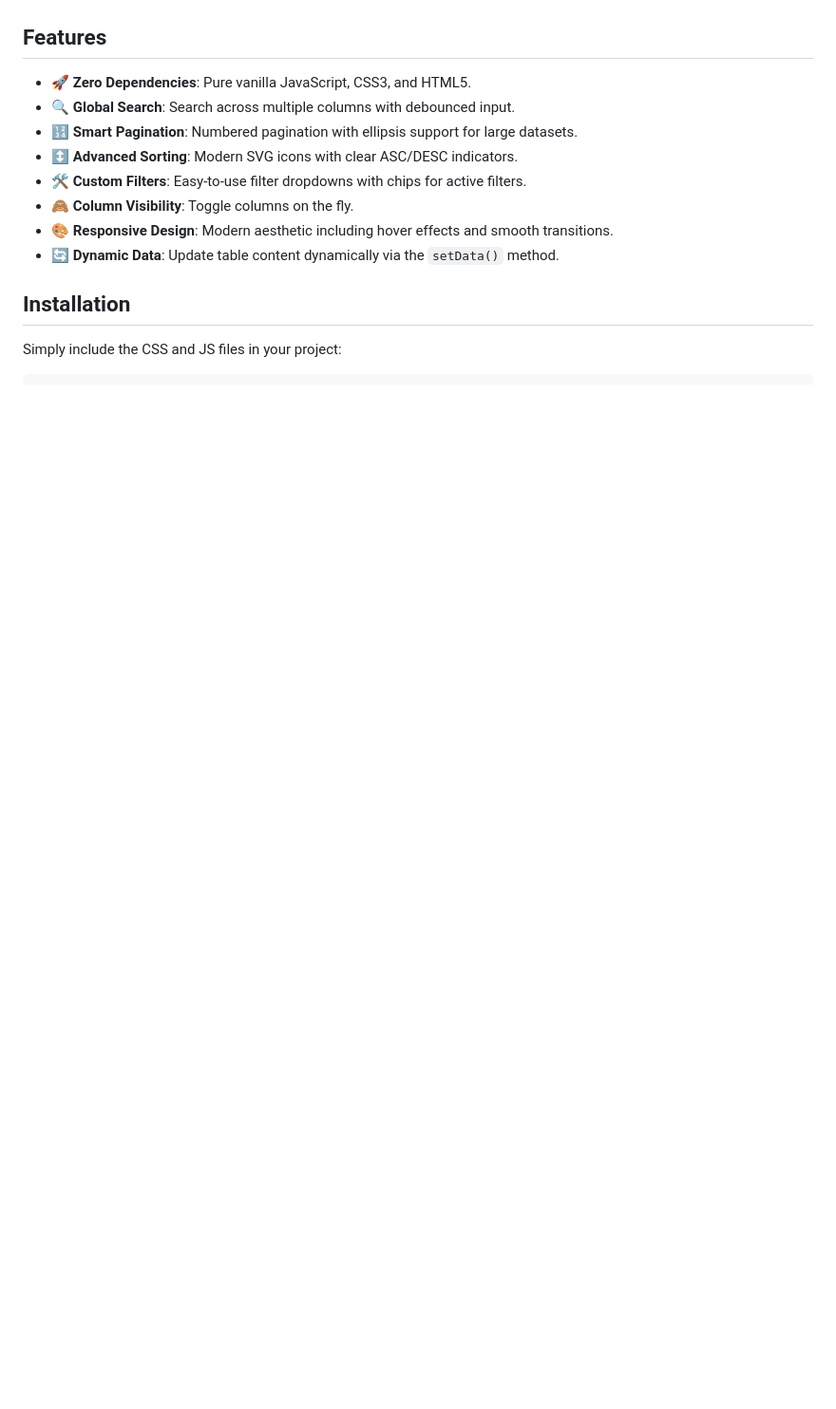
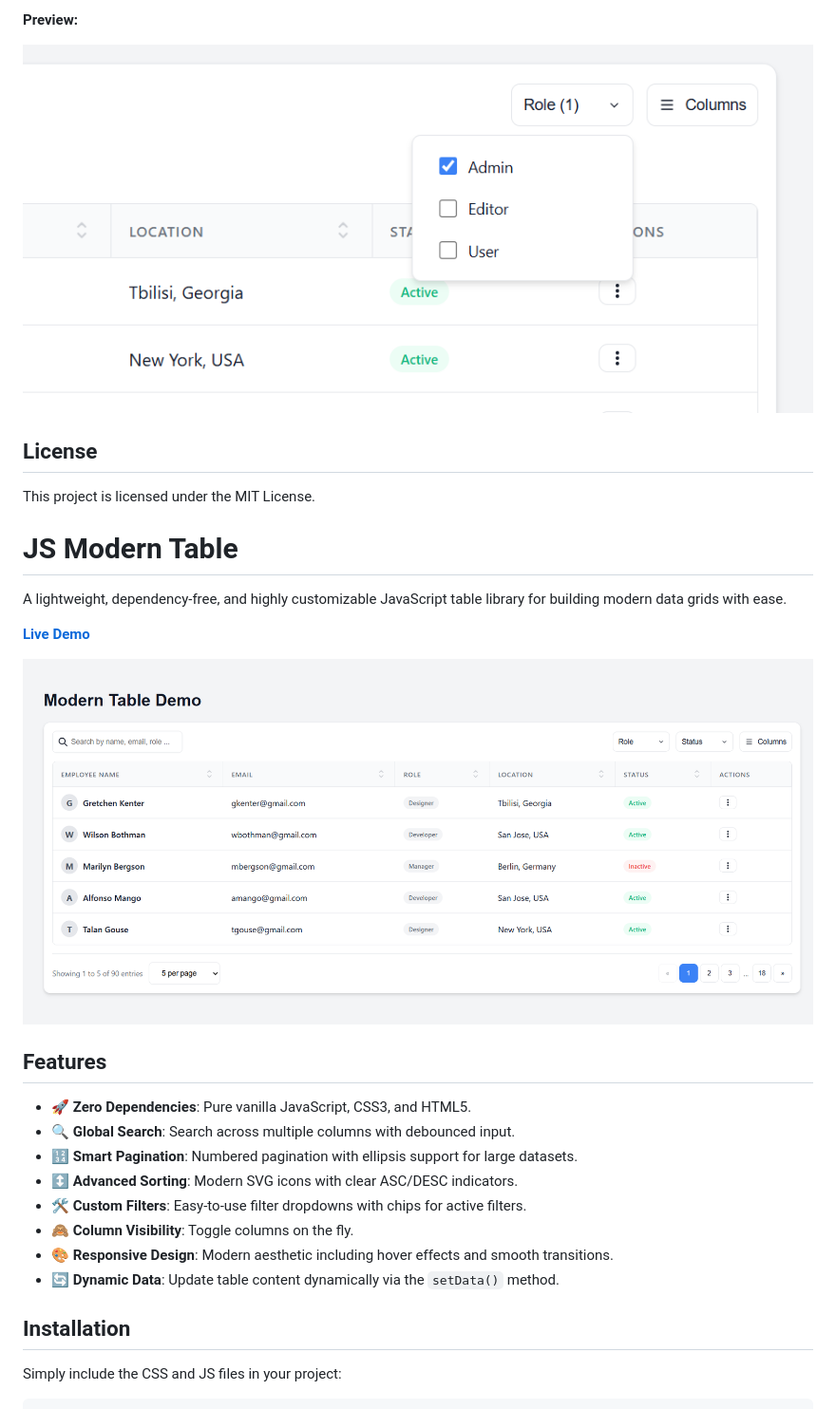
Before and after one commit to IstiauqAhmedSiam/jsModernTable, a Markdown page: README.md, the part around the change printed below. Shown: that part at 95% size. Drawn GitHub-style; blank space fills up the shorter version.

```diff
--- a/README.md
+++ b/README.md
@@ -6,3 +113,17 @@ A lightweight, dependency-free, and highly customizable JavaScript table library
+**Preview:**
+
+![Modern Table Preview](assets/filtering.png)
+
+## License
+
+This project is licensed under the MIT License.
+# JS Modern Table
+
+A lightweight, dependency-free, and highly customizable JavaScript table library for building modern data grids with ease.
+
+[**Live Demo**](https://istiauqahmedsiam.github.io/jsModernTable/demo)
+
+![Modern Table Preview](assets/preview.png)
 
 ## Features
 
```
Also changed, not shown: other parts of README.md (+119 -8 lines).
